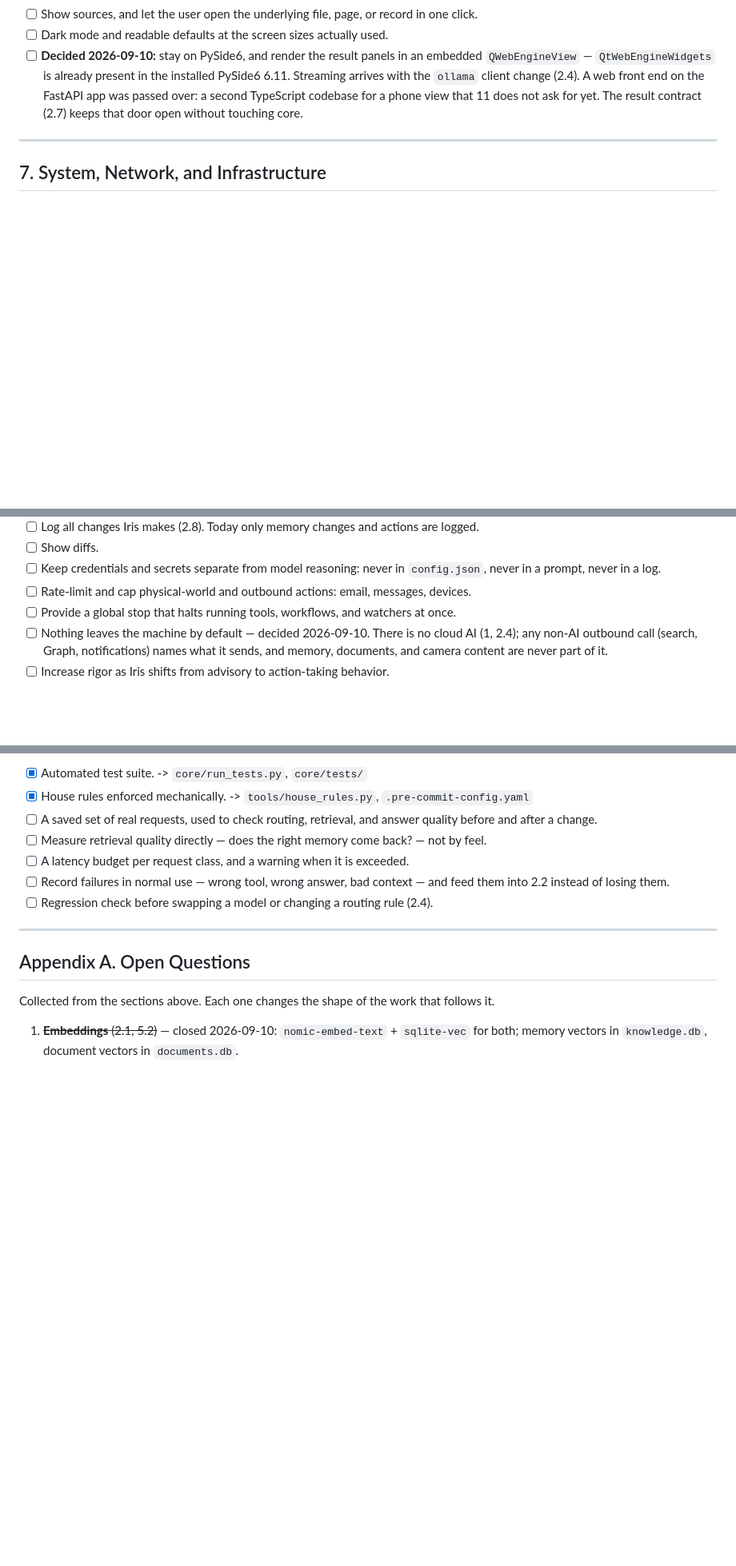
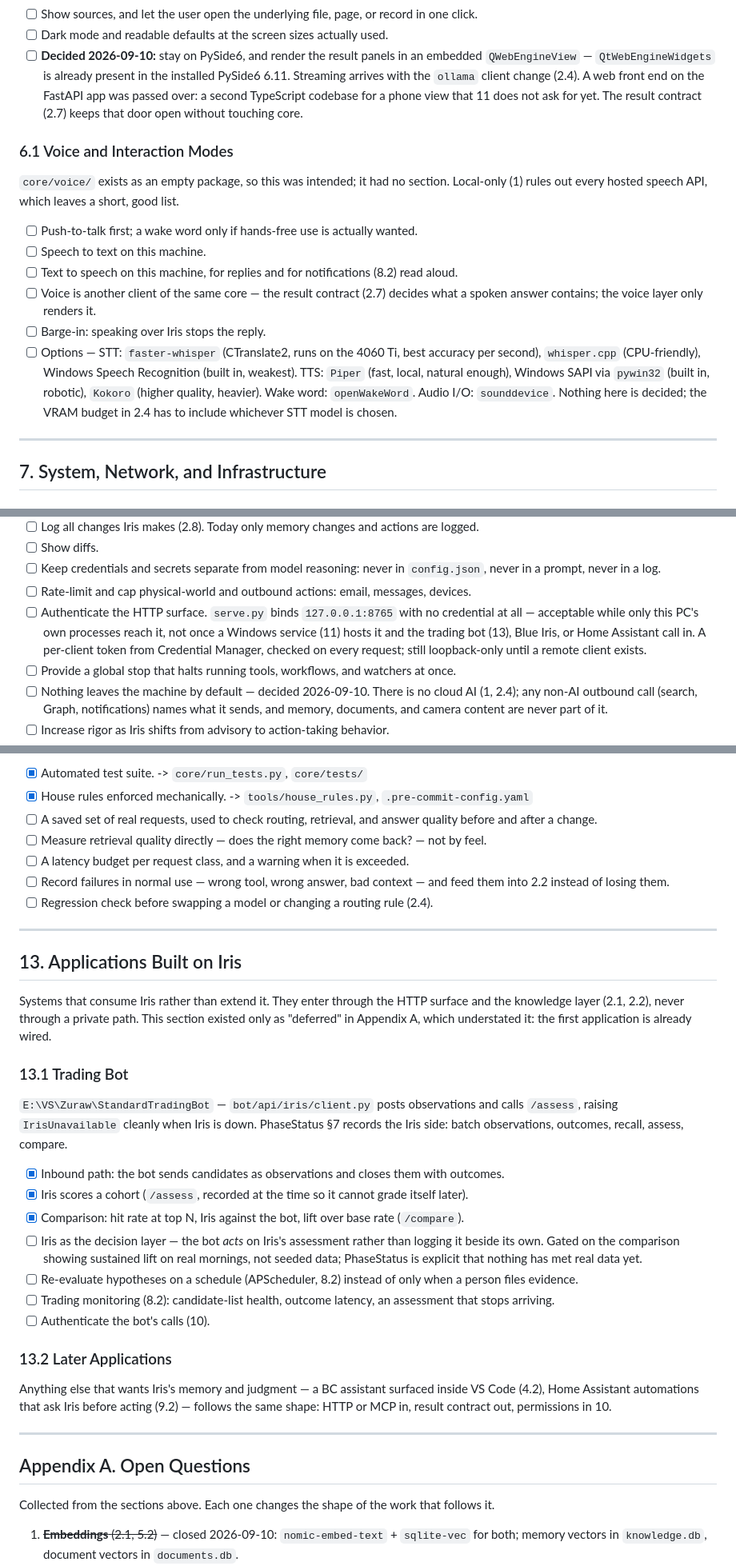
Before and after one commit to HeronSC/iris, a Markdown page: FeaturesChecklist.md, 3 parts joined by grey strips. Shown at 80% size. Drawn GitHub-style; blank space fills up the shorter version.

Commit message:
Features checklist

```diff
--- a/FeaturesChecklist.md
+++ b/FeaturesChecklist.md
@@ -528,6 +529,23 @@ Rendering only. *What* gets rendered is defined in 2.7.
 	passed over: a second TypeScript codebase for a phone view that 11 does not ask for yet. The
 	result contract (2.7) keeps that door open without touching core.
 
+### 6.1 Voice and Interaction Modes
+
+`core/voice/` exists as an empty package, so this was intended; it had no section. Local-only (1)
+rules out every hosted speech API, which leaves a short, good list.
+
+- [ ] Push-to-talk first; a wake word only if hands-free use is actually wanted.
+- [ ] Speech to text on this machine.
+- [ ] Text to speech on this machine, for replies and for notifications (8.2) read aloud.
+- [ ] Voice is another client of the same core — the result contract (2.7) decides what a spoken
+	answer contains; the voice layer only renders it.
+- [ ] Barge-in: speaking over Iris stops the reply.
+- [ ] Options — STT: `faster-whisper` (CTranslate2, runs on the 4060 Ti, best accuracy per second),
+	`whisper.cpp` (CPU-friendly), Windows Speech Recognition (built in, weakest). TTS: `Piper`
+	(fast, local, natural enough), Windows SAPI via `pywin32` (built in, robotic), `Kokoro`
+	(higher quality, heavier). Wake word: `openWakeWord`. Audio I/O: `sounddevice`.
+	Nothing here is decided; the VRAM budget in 2.4 has to include whichever STT model is chosen.
+
 ---
 
 ## 7. System, Network, and Infrastructure
@@ -709,6 +727,10 @@ need; this section decides what is allowed.
 - [ ] Keep credentials and secrets separate from model reasoning: never in `config.json`, never in
 	a prompt, never in a log.
 - [ ] Rate-limit and cap physical-world and outbound actions: email, messages, devices.
+- [ ] Authenticate the HTTP surface. `serve.py` binds `127.0.0.1:8765` with no credential at all —
+	acceptable while only this PC's own processes reach it, not once a Windows service (11) hosts it
+	and the trading bot (13), Blue Iris, or Home Assistant call in. A per-client token from
+	Credential Manager, checked on every request; still loopback-only until a remote client exists.
 - [ ] Provide a global stop that halts running tools, workflows, and watchers at once.
 - [ ] Nothing leaves the machine by default — decided 2026-09-10. There is no cloud AI (1, 2.4);
 	any non-AI outbound call (search, Graph, notifications) names what it sends, and memory,
@@ -776,6 +798,38 @@ eval is a saved-requests fixture plus a scoring script in the same suite.
 
 ---
 
+## 13. Applications Built on Iris
+
+Systems that consume Iris rather than extend it. They enter through the HTTP surface and the
+knowledge layer (2.1, 2.2), never through a private path. This section existed only as "deferred"
+in Appendix A, which understated it: the first application is already wired.
+
+### 13.1 Trading Bot
+
+`E:\VS\Zuraw\StandardTradingBot` — `bot/api/iris/client.py` posts observations and calls
+`/assess`, raising `IrisUnavailable` cleanly when Iris is down. PhaseStatus §7 records the Iris
+side: batch observations, outcomes, recall, assess, compare.
+
+- [x] Inbound path: the bot sends candidates as observations and closes them with outcomes.
+- [x] Iris scores a cohort (`/assess`, recorded at the time so it cannot grade itself later).
+- [x] Comparison: hit rate at top N, Iris against the bot, lift over base rate (`/compare`).
+- [ ] Iris as the decision layer — the bot *acts* on Iris's assessment rather than logging it
+	beside its own. Gated on the comparison showing sustained lift on real mornings, not seeded
+	data; PhaseStatus is explicit that nothing has met real data yet.
+- [ ] Re-evaluate hypotheses on a schedule (APScheduler, 8.2) instead of only when a person files
+	evidence.
+- [ ] Trading monitoring (8.2): candidate-list health, outcome latency, an assessment that stops
+	arriving.
+- [ ] Authenticate the bot's calls (10).
+
+### 13.2 Later Applications
+
+Anything else that wants Iris's memory and judgment — a BC assistant surfaced inside VS Code (4.2),
+Home Assistant automations that ask Iris before acting (9.2) — follows the same shape: HTTP or MCP
+in, result contract out, permissions in 10.
+
+---
+
 ## Appendix A. Open Questions
 
 Collected from the sections above. Each one changes the shape of the work that follows it.
```
Also changed, not shown: other parts of FeaturesChecklist.md (+3 -2 lines).
